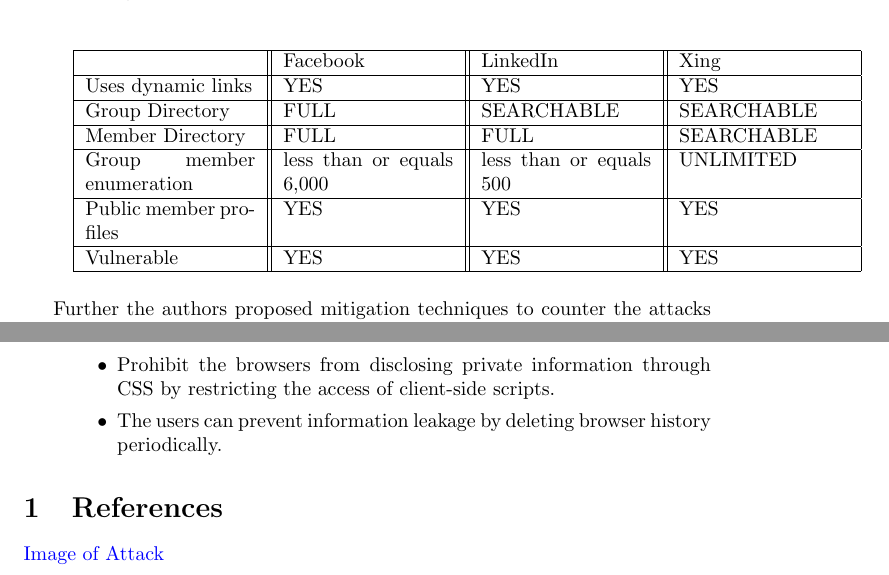
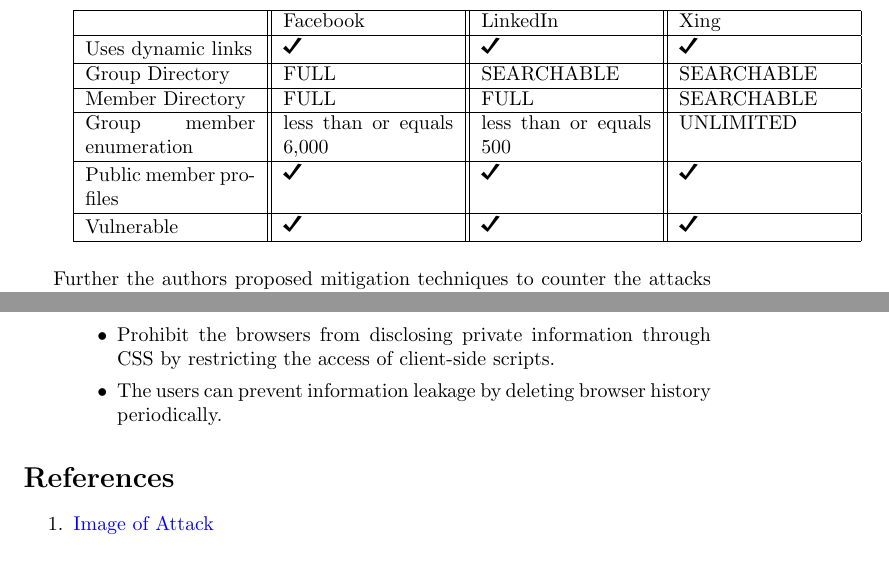
Before and after one commit to rsaranya/SecurityAlgorithm, a LaTeX document (Summary by Saranya R.tex): two parts of pages 2 and 3 of 3, joined at a grey line, cut so that both start at the same text. Compiled offline with pdfLaTeX.

Commit message:
Added checkmark instead of yes in tex and pdf file

```diff
--- a/Summary by Saranya R.tex
+++ b/Summary by Saranya R.tex
@@ -1,5 +1,7 @@
 \documentclass{article}
 \usepackage{graphicx}
+\usepackage{dingbat}
+
 \graphicspath{ {Images/} }
 
 \usepackage{hyperref}
@@ -61,7 +63,7 @@
 \hline
      &  Facebook& LinkedIn & Xing  \\
 \hline
-Uses dynamic links &  YES & YES & YES  \\
+Uses dynamic links &  \checkmark & \checkmark & \checkmark  \\
 \hline
 Group Directory &  FULL & SEARCHABLE & SEARCHABLE  \\
 \hline
@@ -69,9 +71,9 @@
 \hline
 Group member enumeration &  less than or equals 6,000 & less than or equals 500 & UNLIMITED  \\
 \hline
-Public member profiles &  YES & YES & YES  \\
+Public member profiles &  \checkmark & \checkmark & \checkmark  \\
 \hline
-Vulnerable &  YES & YES & YES  \\
+Vulnerable &  \checkmark & \checkmark & \checkmark  \\
 \hline
 
 \end{tabular}
@@ -95,8 +97,10 @@
 \end{enumerate}
 
 
-\section{References}
+\section*{References}
 
- \href{http://www.cs.wustl.edu/~jain/cse571-11/ftp/social/index.html}{Image of Attack}
+\begin{enumerate}
+\item  \href{http://www.cs.wustl.edu/~jain/cse571-11/ftp/social/index.html}{Image of Attack}
+\end{enumerate}
 
 \end{document}
```
Also changed, not shown: Summary by Saranya R.pdf.
